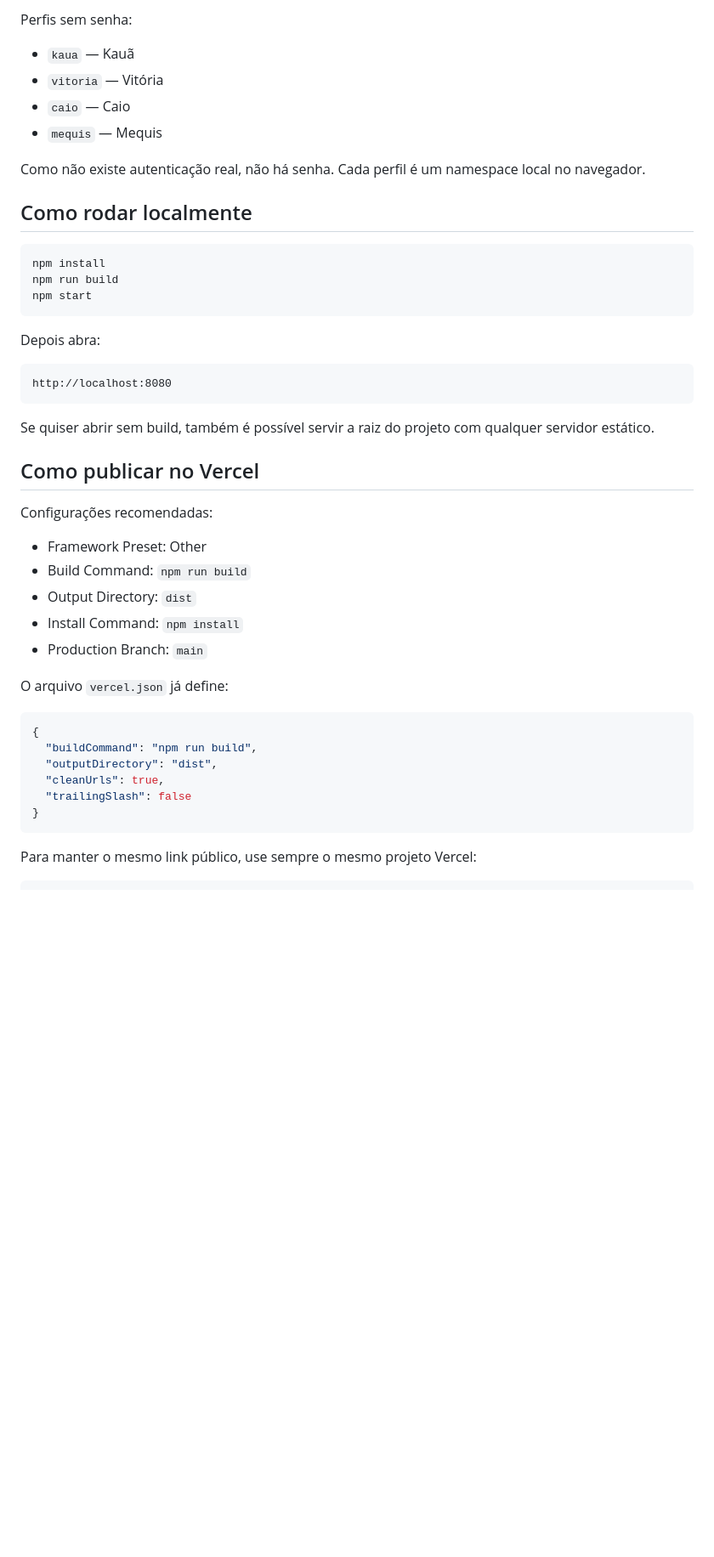
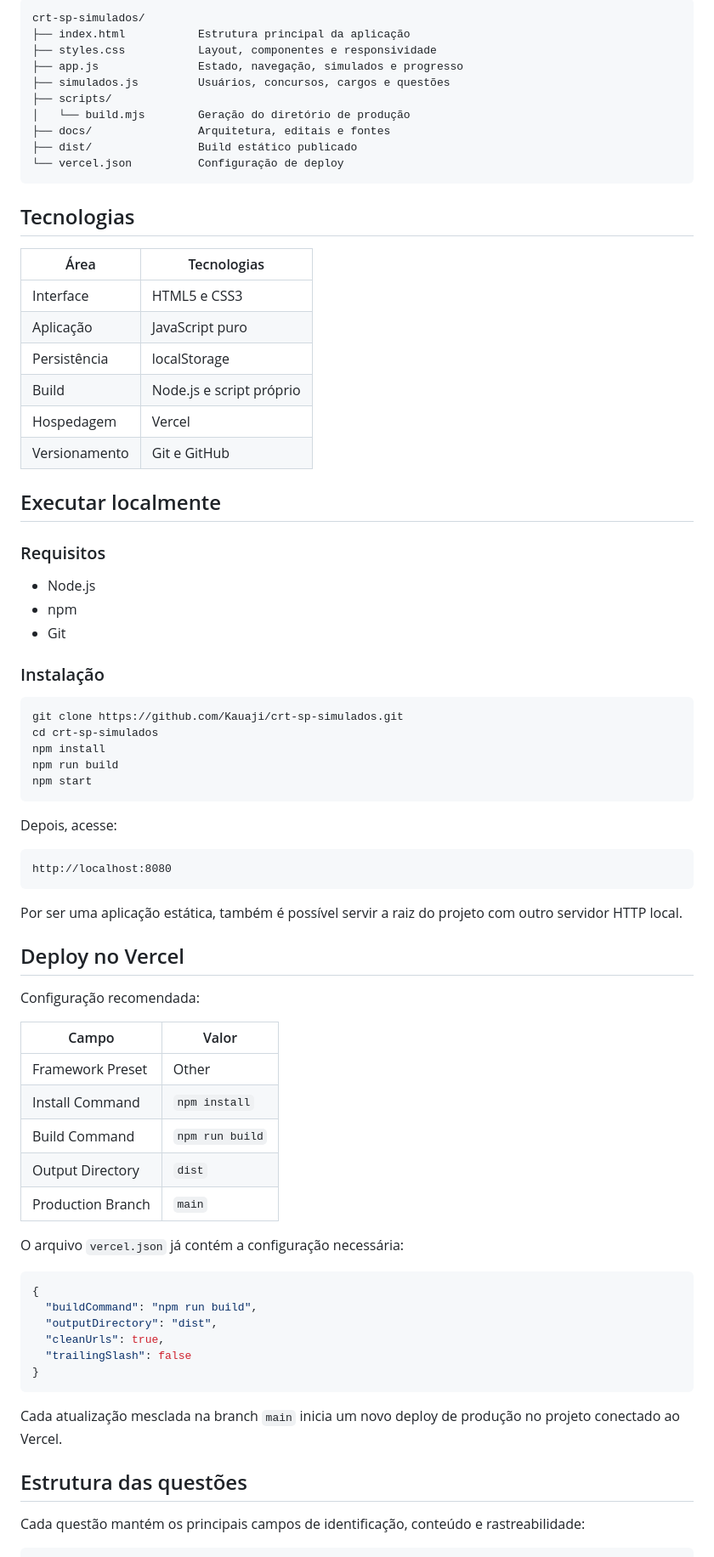
Before and after one commit to Kauaji/crt-sp-simulados, a Markdown page: README.md, the part around one of its changes. Shown at 85% size. Rendered like a GitHub page; blank space fills up the shorter version.

````diff
--- a/README.md
+++ b/README.md
@@ -24,40 +73,67 @@ Não há backend obrigatório. O progresso fica salvo no navegador via `localSto
 
-Perfis sem senha:
+```text
+crt-sp-simulados/
+├── index.html           Estrutura principal da aplicação
+├── styles.css           Layout, componentes e responsividade
+├── app.js               Estado, navegação, simulados e progresso
+├── simulados.js         Usuários, concursos, cargos e questões
+├── scripts/
+│   └── build.mjs        Geração do diretório de produção
+├── docs/                Arquitetura, editais e fontes
+├── dist/                Build estático publicado
+└── vercel.json          Configuração de deploy
+```
 
-- `kaua` — Kauã
-- `vitoria` — Vitória
-- `caio` — Caio
-- `mequis` — Mequis
+## Tecnologias
 
-Como não existe autenticação real, não há senha. Cada perfil é um namespace local no navegador.
+| Área | Tecnologias |
+|---|---|
+| Interface | HTML5 e CSS3 |
+| Aplicação | JavaScript puro |
+| Persistência | localStorage |
+| Build | Node.js e script próprio |
+| Hospedagem | Vercel |
+| Versionamento | Git e GitHub |
 
-## Como rodar localmente
+## Executar localmente
+
+### Requisitos
+
+- Node.js
+- npm
+- Git
+
+### Instalação
 
 ```bash
+git clone https://github.com/Kauaji/crt-sp-simulados.git
+cd crt-sp-simulados
 npm install
 npm run build
 npm start
 ```
 
-Depois abra:
+Depois, acesse:
 
 ```text
 http://localhost:8080
 ```
 
-Se quiser abrir sem build, também é possível servir a raiz do projeto com qualquer servidor estático.
+Por ser uma aplicação estática, também é possível servir a raiz do projeto com outro servidor HTTP local.
 
-## Como publicar no Vercel
+## Deploy no Vercel
 
-Configurações recomendadas:
+Configuração recomendada:
 
-- Framework Preset: Other
-- Build Command: `npm run build`
-- Output Directory: `dist`
-- Install Command: `npm install`
-- Production Branch: `main`
+| Campo | Valor |
+|---|---|
+| Framework Preset | Other |
+| Install Command | `npm install` |
+| Build Command | `npm run build` |
+| Output Directory | `dist` |
+| Production Branch | `main` |
 
-O arquivo `vercel.json` já define:
+O arquivo `vercel.json` já contém a configuração necessária:
 
 ```json
 {
@@ -68,6 +144,10 @@ O arquivo `vercel.json` já define:
 }
 ```
 
-Para manter o mesmo link público, use sempre o mesmo projeto Vercel:
+Cada atualização mesclada na branch `main` inicia um novo deploy de produção no projeto conectado ao Vercel.
+
+## Estrutura das questões
+
+Cada questão mantém os principais campos de identificação, conteúdo e rastreabilidade:
 
 ```text
````
Also changed, not shown: other parts of README.md (+108 -72 lines).
